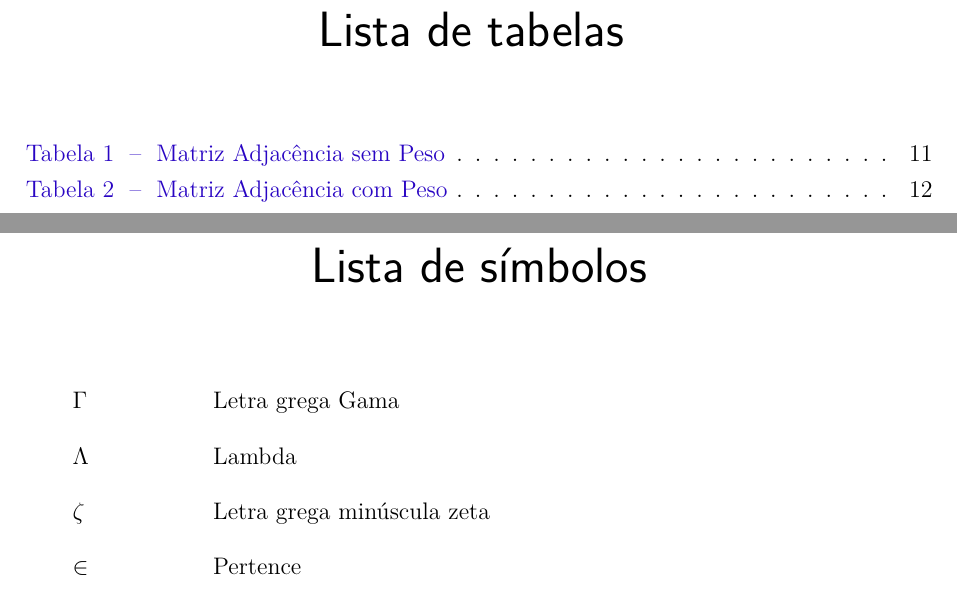
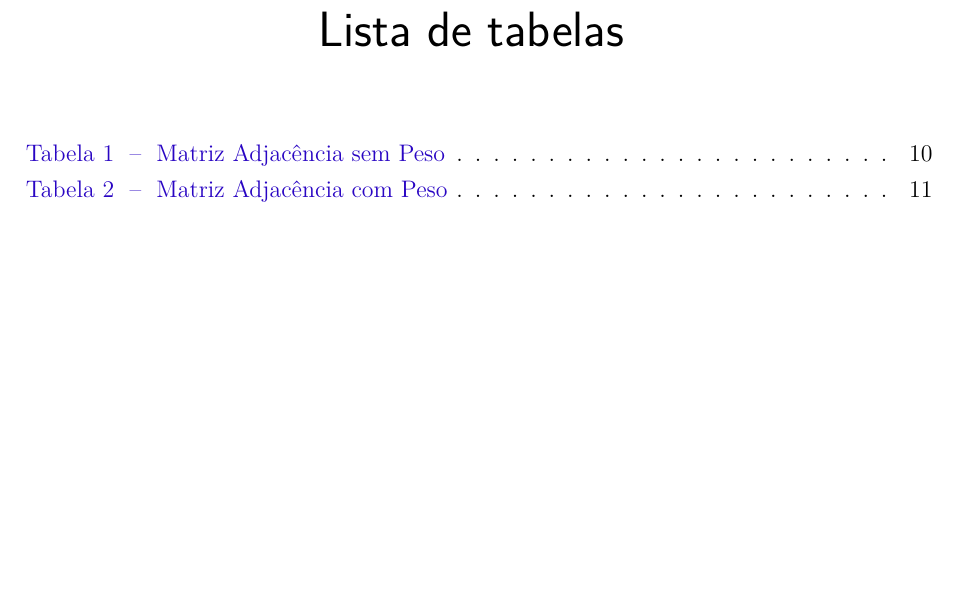
Before and after one commit to vitorbomfim/dijkstra, a LaTeX thesis (Latex/capa.tex): two parts of pages 5 and 6 of 18 before the commit and part of page 5 of 17 after it, the two joined at a grey line, cut so that both start at the same text, the shorter picture padded with empty space. Compiled offline with pdfLaTeX.

Commit message:
Update capa.tex

```diff
--- a/Latex/capa.tex
+++ b/Latex/capa.tex
@@ -213,15 +213,6 @@
 	%lista de abreviaturas e siglas
 
 
-%lista de símbolos
-\begin{simbolos}
-	\item[$ \Gamma $] Letra grega Gama
-	\item[$ \Lambda $] Lambda
-	\item[$ \zeta $] Letra grega minúscula zeta
-	\item[$ \in $] Pertence
-\end{simbolos}
-% ---
-
 	% sumario
 	\pdfbookmark[0]{\contentsname}{toc}
 	\tableofcontents*
```
Lines whose indentation alone changed are shown as unchanged.
